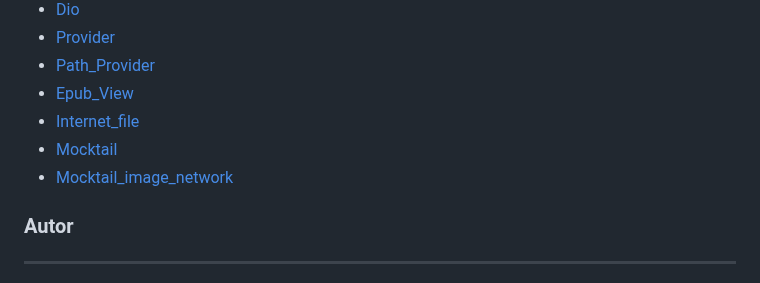
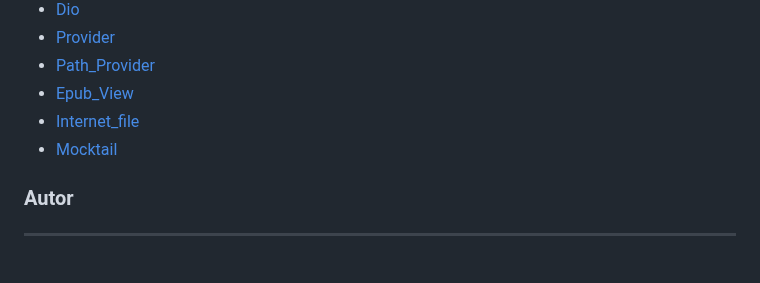
Before and after one commit to MizzaelCosta/desafio_tecnico_2, a Markdown page: README.md, the part around the change. Drawn GitHub-style.

```diff
--- a/README.md
+++ b/README.md
@@ -118,7 +118,6 @@ Antes de começar Certifique-se de ter:
 - [Epub_View](https://pub.dev/packages/epub_view)
 - [Internet_file](https://pub.dev/packages/internet_file)
 - [Mocktail](https://pub.dev/packages/mocktail)
-- [Mocktail_image_network](https://pub.dev/packages/mocktail_image_network)
 
 ### Autor
 ---
```
